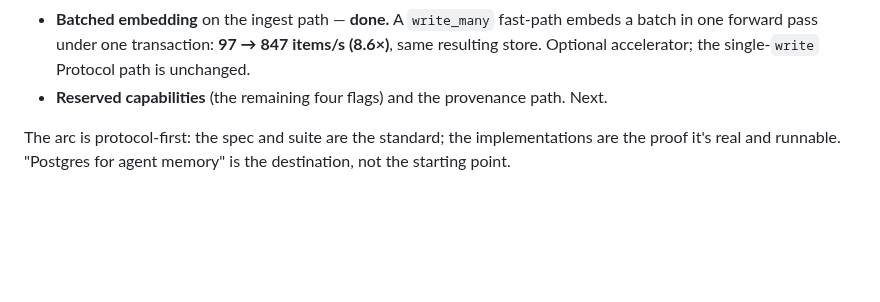
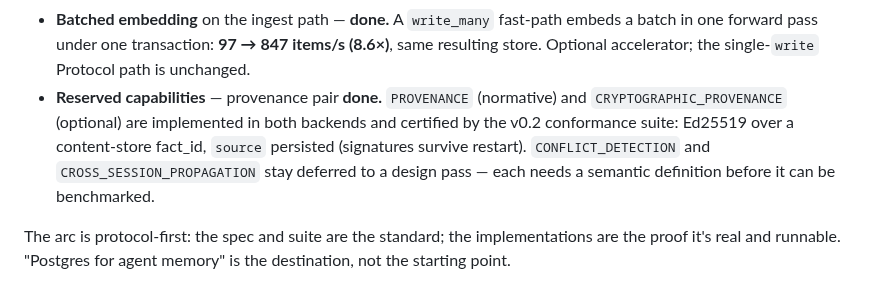
Before and after one commit to GNS-Foundation/grafomem, a Markdown page: README.md, the part around the change. GitHub-like rendering; blank space fills up the shorter version.

Commit message:
docs: GMP v0.2 spec (§7.5 provenance + content-store fact_id, §8.3 obligations); README — provenance pair done

```diff
--- a/README.md
+++ b/README.md
@@ -156,7 +156,12 @@ v0.1 normative subset: `{AUDIT, SUPERSESSION_CHAIN, BI_TEMPORAL, HARD_DELETE, MU
 - **Batched embedding** on the ingest path — **done.** A `write_many` fast-path embeds a
   batch in one forward pass under one transaction: **97 → 847 items/s (8.6×)**, same
   resulting store. Optional accelerator; the single-`write` Protocol path is unchanged.
-- **Reserved capabilities** (the remaining four flags) and the provenance path. Next.
+- **Reserved capabilities** — provenance pair **done.** `PROVENANCE` (normative) and
+  `CRYPTOGRAPHIC_PROVENANCE` (optional) are implemented in both backends and certified
+  by the v0.2 conformance suite: Ed25519 over a content-store fact_id, `source`
+  persisted (signatures survive restart). `CONFLICT_DETECTION` and
+  `CROSS_SESSION_PROPAGATION` stay deferred to a design pass — each needs a semantic
+  definition before it can be benchmarked.
 
 The arc is protocol-first: the spec and suite are the standard; the implementations are
 the proof it's real and runnable. "Postgres for agent memory" is the destination, not
```
